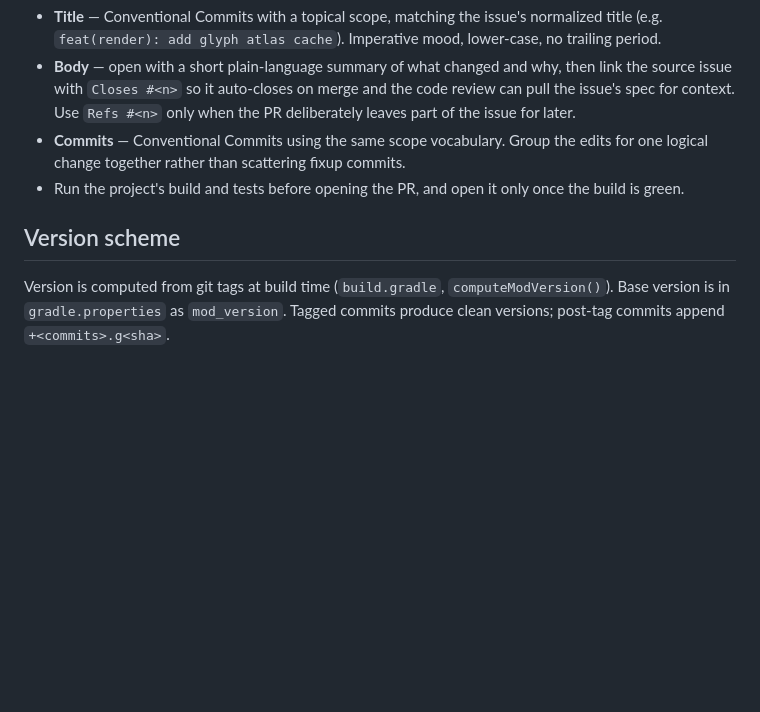
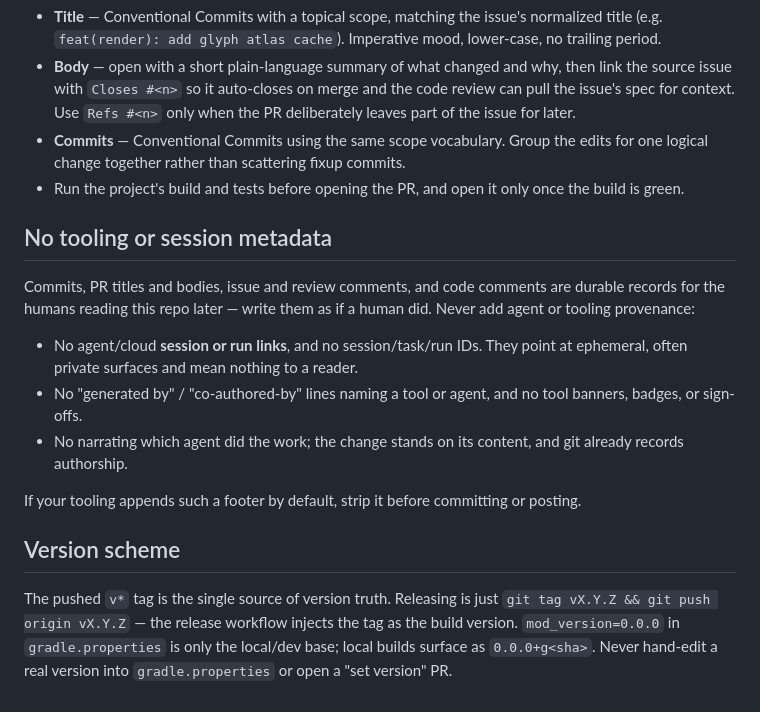
Before and after one commit to rfizzle/concord, a Markdown page: AGENTS-COMMON.md, the part around the change. Rendered like a GitHub page; blank space fills up the shorter version.

Commit message:
docs(agents): ban tooling/session metadata; update version scheme
Add a managed-region rule forbidding agents from writing session/run links,
generated-by/co-authored-by footers, or tool banners into commits, PRs, issue
and review comments, or code comments — these are durable human records. Also
refresh the Version scheme section for tag-driven releases (mod_version=0.0.0
dev base, tag is the source of truth).

```diff
--- a/AGENTS-COMMON.md
+++ b/AGENTS-COMMON.md
@@ -98,10 +98,27 @@ When you open a pull request for an issue:
 - Run the project's build and tests before opening the PR, and open it only
   once the build is green.
 
+## No tooling or session metadata
+
+Commits, PR titles and bodies, issue and review comments, and code comments are
+durable records for the humans reading this repo later — write them as if a
+human did. Never add agent or tooling provenance:
+
+- No agent/cloud **session or run links**, and no session/task/run IDs. They
+  point at ephemeral, often private surfaces and mean nothing to a reader.
+- No "generated by" / "co-authored-by" lines naming a tool or agent, and no
+  tool banners, badges, or sign-offs.
+- No narrating which agent did the work; the change stands on its content, and
+  git already records authorship.
+
+If your tooling appends such a footer by default, strip it before committing or
+posting.
+
 ## Version scheme
 
-Version is computed from git tags at build time (`build.gradle`,
-`computeModVersion()`). Base version is in `gradle.properties` as
-`mod_version`. Tagged commits produce clean versions; post-tag commits append
-`+<commits>.g<sha>`.
+The pushed `v*` tag is the single source of version truth. Releasing is just
+`git tag vX.Y.Z && git push origin vX.Y.Z` — the release workflow injects the tag
+as the build version. `mod_version=0.0.0` in `gradle.properties` is only the
+local/dev base; local builds surface as `0.0.0+g<sha>`. Never hand-edit a real
+version into `gradle.properties` or open a "set version" PR.
 <!-- concord:managed:end -->
```
